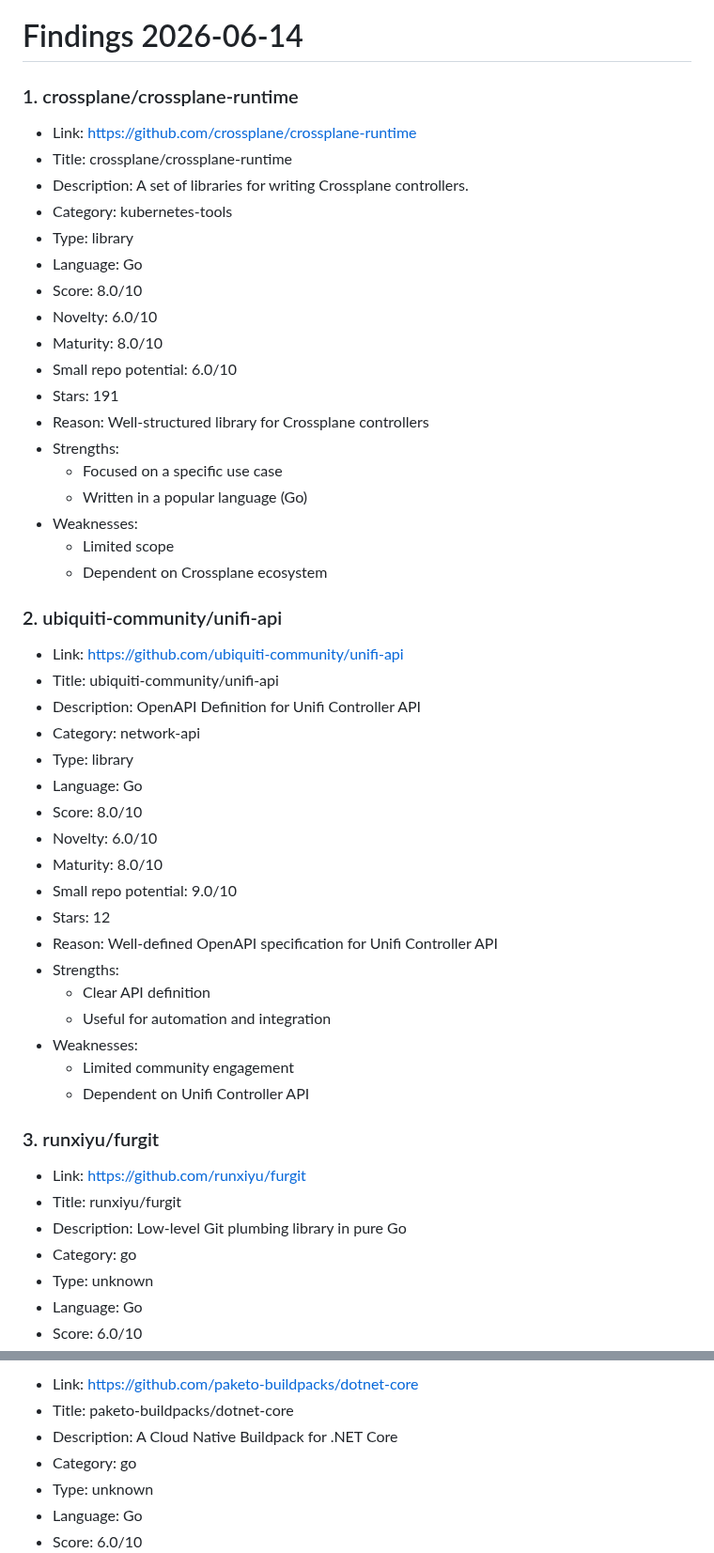
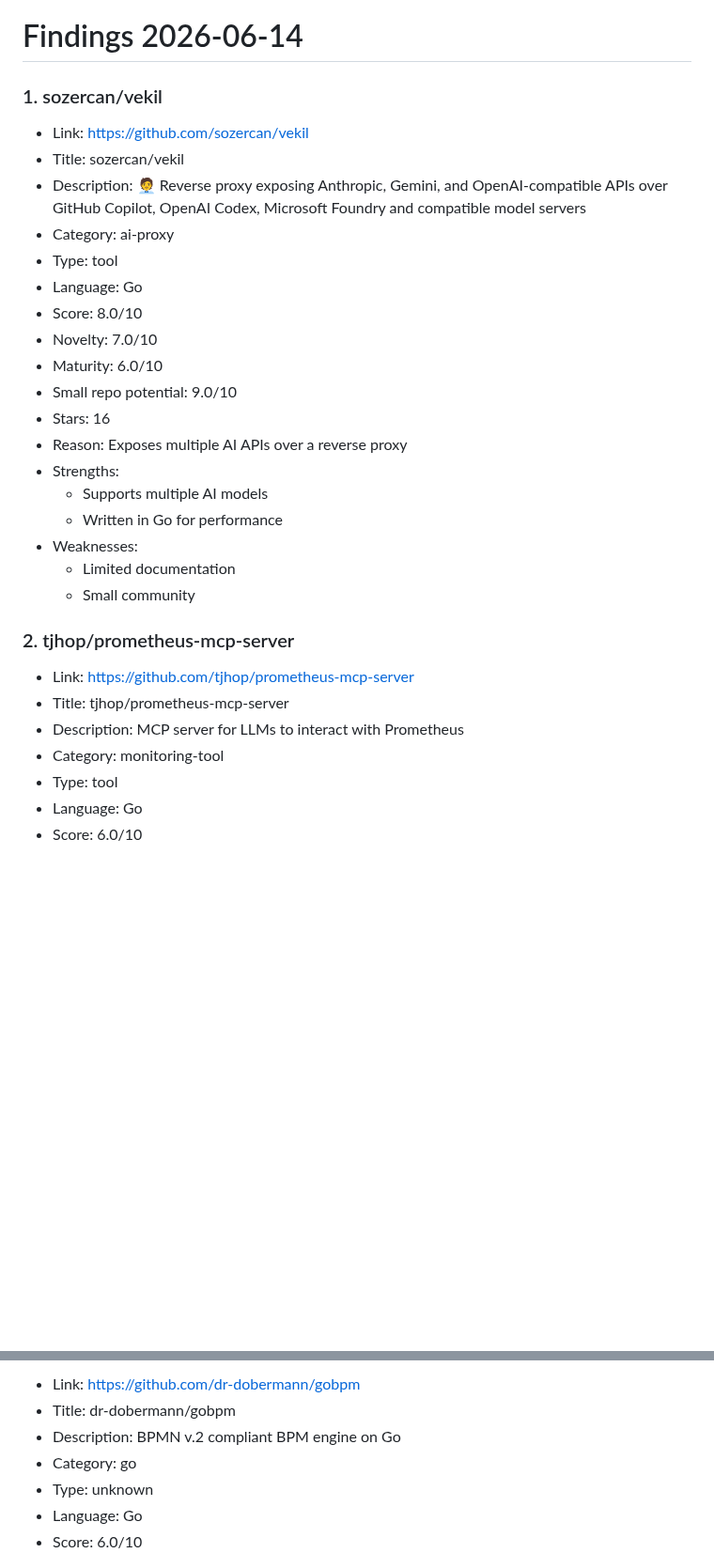
Before and after one commit to ohmanexplorer-del/ohman-explorer, a Markdown page: findings/2026-06-14.md, 2 parts joined by grey strips. Shown at 94% size. GitHub-like rendering; blank space fills up the shorter version.

Commit message:
Update findings for 2026-06-14

```diff
--- a/findings/2026-06-14.md
+++ b/findings/2026-06-14.md
@@ -1,53 +1,32 @@
 # Findings 2026-06-14
 
-### 1. crossplane/crossplane-runtime
+### 1. sozercan/vekil
 
-- Link: https://github.com/crossplane/crossplane-runtime
-- Title: crossplane/crossplane-runtime
-- Description: A set of libraries for writing Crossplane controllers.
-- Category: kubernetes-tools
-- Type: library
+- Link: https://github.com/sozercan/vekil
+- Title: sozercan/vekil
+- Description: 🧑‍💼 Reverse proxy exposing Anthropic, Gemini, and OpenAI-compatible APIs over GitHub Copilot, OpenAI Codex, Microsoft Foundry and compatible model servers
+- Category: ai-proxy
+- Type: tool
 - Language: Go
 - Score: 8.0/10
-- Novelty: 6.0/10
-- Maturity: 8.0/10
-- Small repo potential: 6.0/10
-- Stars: 191
-- Reason: Well-structured library for Crossplane controllers
+- Novelty: 7.0/10
+- Maturity: 6.0/10
+- Small repo potential: 9.0/10
+- Stars: 16
+- Reason: Exposes multiple AI APIs over a reverse proxy
 - Strengths:
-  - Focused on a specific use case
-  - Written in a popular language (Go)
+  - Supports multiple AI models
+  - Written in Go for performance
 - Weaknesses:
-  - Limited scope
-  - Dependent on Crossplane ecosystem
+  - Limited documentation
+  - Small community
 
-### 2. ubiquiti-community/unifi-api
+### 2. tjhop/prometheus-mcp-server
 
-- Link: https://github.com/ubiquiti-community/unifi-api
-- Title: ubiquiti-community/unifi-api
-- Description: OpenAPI Definition for Unifi Controller API
-- Category: network-api
-- Type: library
-- Language: Go
-- Score: 8.0/10
-- Novelty: 6.0/10
-- Maturity: 8.0/10
-- Small repo potential: 9.0/10
-- Stars: 12
-- Reason: Well-defined OpenAPI specification for Unifi Controller API
-- Strengths:
-  - Clear API definition
-  - Useful for automation and integration
-- Weaknesses:
-  - Limited community engagement
-  - Dependent on Unifi Controller API
-
-### 3. runxiyu/furgit
-
-- Link: https://github.com/runxiyu/furgit
-- Title: runxiyu/furgit
-- Description: Low-level Git plumbing library in pure Go
-- Category: go
-- Type: unknown
+- Link: https://github.com/tjhop/prometheus-mcp-server
+- Title: tjhop/prometheus-mcp-server
+- Description: MCP server for LLMs to interact with Prometheus
+- Category: monitoring-tool
+- Type: tool
 - Language: Go
 - Score: 6.0/10
@@ -122,7 +46,7 @@
 
-- Link: https://github.com/paketo-buildpacks/dotnet-core
-- Title: paketo-buildpacks/dotnet-core
-- Description: A Cloud Native Buildpack for .NET Core
+- Link: https://github.com/dr-dobermann/gobpm
+- Title: dr-dobermann/gobpm
+- Description: BPMN v.2 compliant BPM engine on Go
 - Category: go
 - Type: unknown
 - Language: Go
```
Also changed, not shown: other parts of findings/2026-06-14.md (+111 -90 lines).
